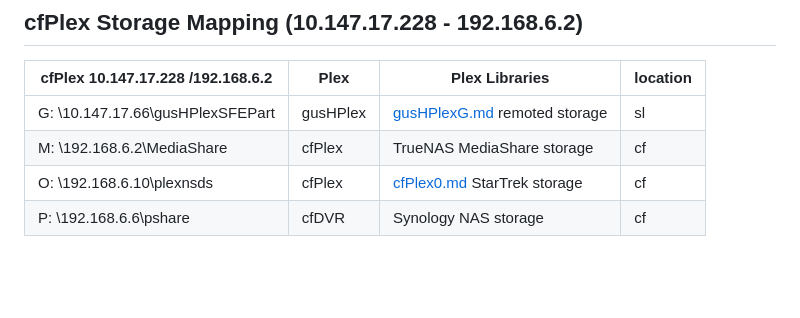
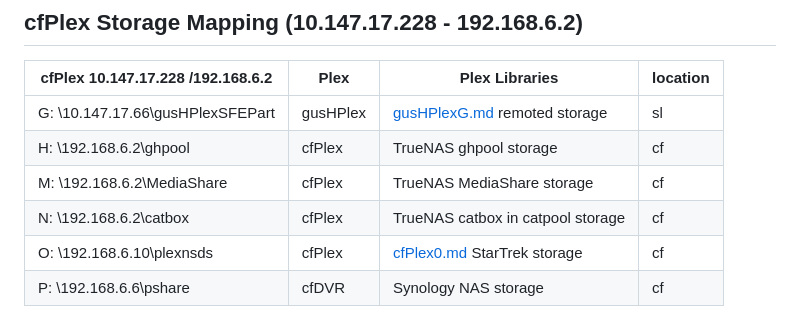
Before and after one commit to 2cld/cf, a Markdown page: docs/README.md, the part around the change. Rendered like a GitHub page; blank space fills up the shorter version.

```diff
--- a/docs/README.md
+++ b/docs/README.md
@@ -131,7 +131,9 @@ DNS Server:	71.10.216.1 , 71.10.216.2
 | cfPlex 10.147.17.228 /192.168.6.2 | Plex | Plex Libraries | location |
 |-----------------------------------|------|-------------|-------------|
 | G: \\10.147.17.66\gusHPlexSFEPart | gusHPlex | [gusHPlexG.md](./gusHPlexG) remoted storage | sl |
+| H: \\192.168.6.2\ghpool           | cfPlex  | TrueNAS ghpool storage | cf |
 | M: \\192.168.6.2\MediaShare       | cfPlex  | TrueNAS MediaShare storage | cf |
+| N: \\192.168.6.2\catbox           | cfPlex  | TrueNAS catbox in catpool storage | cf |
 | O: \\192.168.6.10\plexnsds        | cfPlex  | [cfPlex0.md](./cfPlex0) StarTrek storage | cf |
 | P: \\192.168.6.6\pshare           | cfDVR | Synology NAS storage | cf |
 
```
